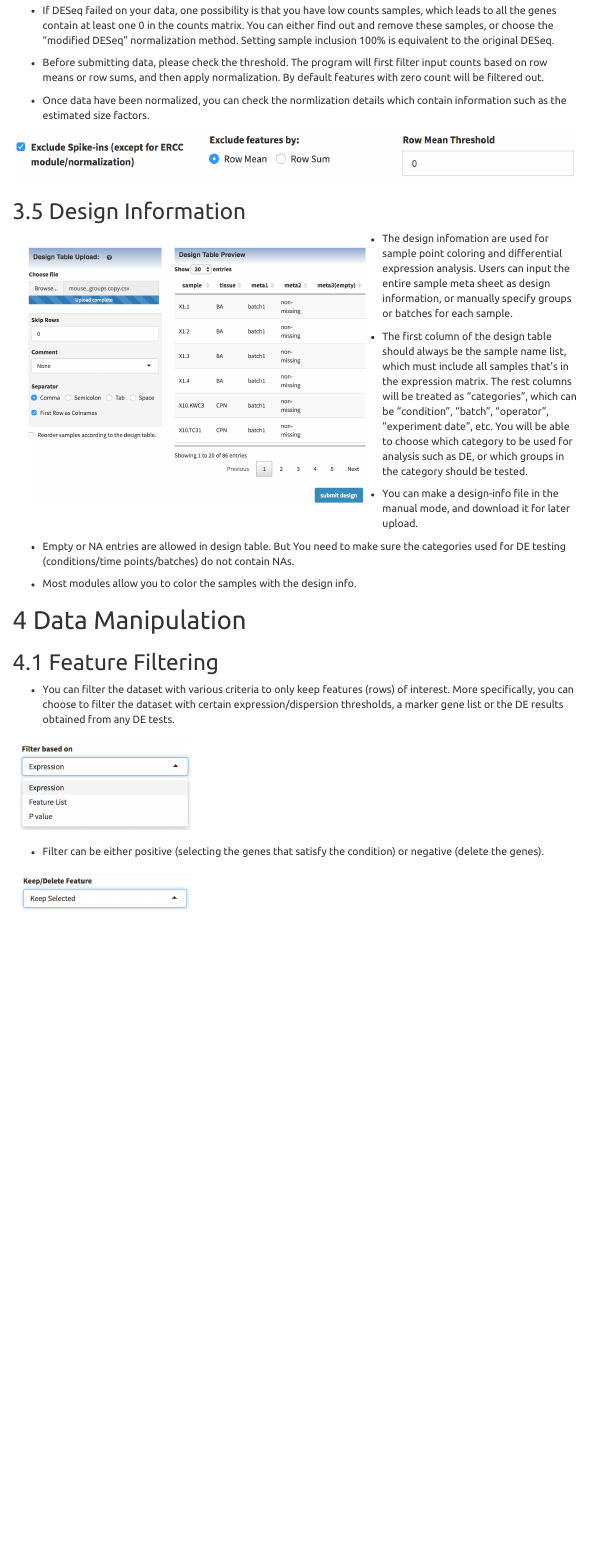
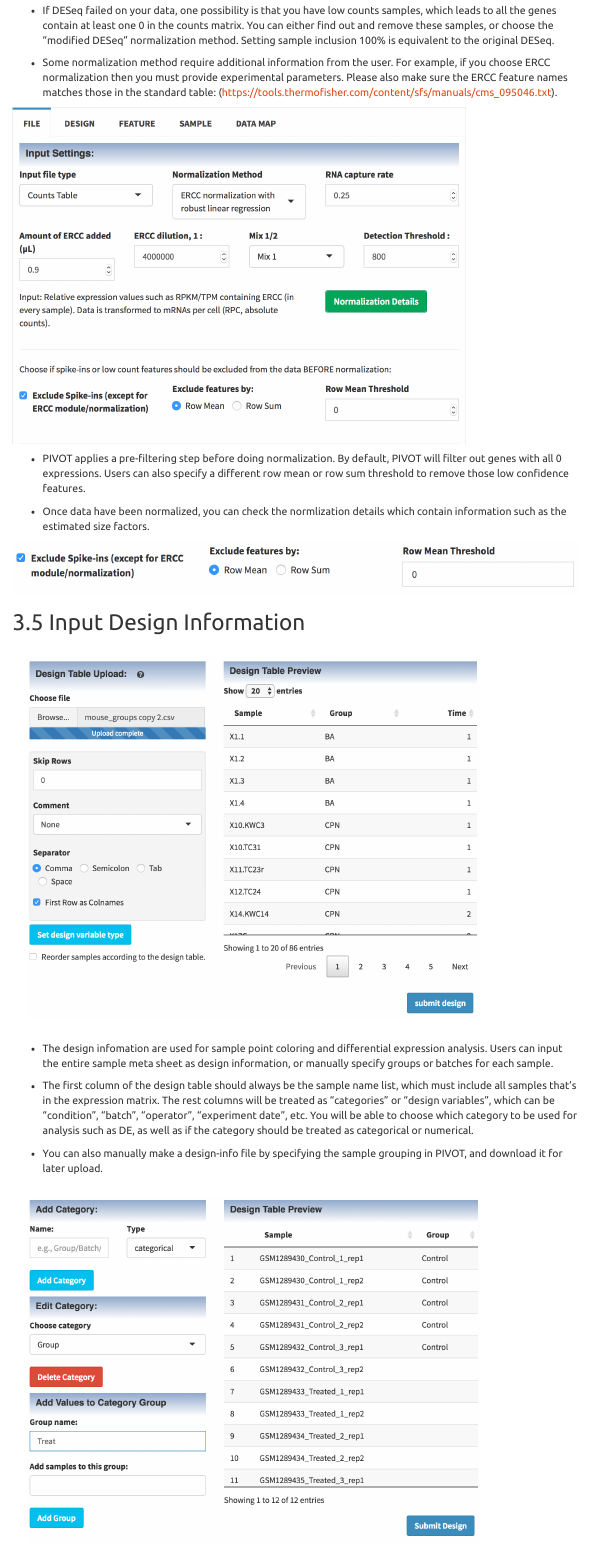
Before and after one commit to kimpenn/PIVOT, an R Markdown document (inst/app/manual/manual_file.Rmd): the page in a window 1100 px wide, from 3050 px down. Rendered offline with R 4.5, knitr and Pandoc, with nearby package versions; menus at the side of the page are left out.

Commit message:
manual update

```diff
--- a/inst/app/manual/manual_file.Rmd
+++ b/inst/app/manual/manual_file.Rmd
@@ -106,25 +106,35 @@ We have included a multitude of normalization methods in PIVOT. Some normalizati
 
 * If DESeq failed on your data, one possibility is that you have low counts samples, which leads to all the genes contain at least one 0 in the counts matrix. You can either find out and remove these samples, or choose the "modified DESeq" normalization method. Setting sample inclusion 100% is equivalent to the original DESeq.
 
-* Before submitting data, please check the threshold. The program will first filter input counts based on row means or row sums, and then apply normalization. By default features with zero count will be filtered out.
+* Some normalization method require additional information from the user. For example, if you choose ERCC normalization then you must provide experimental parameters. Please also make sure the ERCC feature names matches those in the standard table: (<a href = "https://tools.thermofisher.com/content/sfs/manuals/cms_095046.txt">https://tools.thermofisher.com/content/sfs/manuals/cms_095046.txt</a>).
+
+<img src="figures/ercc_norm.png" width="80%"/>
+
+* PIVOT applies a pre-filtering step before doing normalization. By default, PIVOT will filter out genes with all 0 expressions. Users can also specify a different row mean or row sum threshold to remove those low confidence features.
 
 * Once data have been normalized, you can check the normlization details which contain information such as the estimated size factors.
 
 <img src="figures/threshold.png" width="100%"/>
 
-## Design Information
+<p style="clear:both;">
 
-<img src="figures/design_input.png" width="60%" style= "margin: 20px" align = "left"/>
+## Input Design Information
+
+<img src="figures/design_upload.png" width="80%" style= "margin: 20px"/>
 
 * The design infomation are used for sample point coloring and differential expression analysis. Users can input the entire sample meta sheet as design information, or manually specify groups or batches for each sample.
 
-* The first column of the design table should always be the sample name list, which must include all samples that's in the expression matrix. The rest columns will be treated as "categories", which can be "condition", "batch", "operator", "experiment date", etc. You will be able to choose which category to be used for analysis such as DE, or which groups in the category should be tested.
+* The first column of the design table should always be the sample name list, which must include all samples that's in the expression matrix. The rest columns will be treated as "categories" or "design variables", which can be "condition", "batch", "operator", "experiment date", etc. You will be able to choose which category to be used for analysis such as DE, as well as if the category should be treated as categorical or numerical.
 
-* You can make a design-info file in the manual mode, and download it for later upload.
+* You can also manually make a design-info file by specifying the sample grouping in PIVOT, and download it for later upload.
+
+<img src="figures/design_manual.png" width="80%" style= "margin: 20px"/>
 
 * Empty or NA entries are allowed in design table. But You need to make sure the categories used for DE testing (conditions/time points/batches) do not contain NAs.
 
-* Most modules allow you to color the samples with the design info.
+* The design categories will be used as "meta" info for sample coloring in many modules, such as PCA or heatmap.
+
+<p style="clear:both;">
 
 # Data Manipulation
 
```
Also changed, not shown: inst/app/manual/figures/design_input.png (deleted), inst/app/manual/figures/design_manual.png (added), inst/app/manual/figures/design_upload.png (added), inst/app/manual/figures/ercc_norm.png (added), inst/app/manual/figures/load_example.png (added), inst/app/www/rmd_preview.html, 1 other file.
